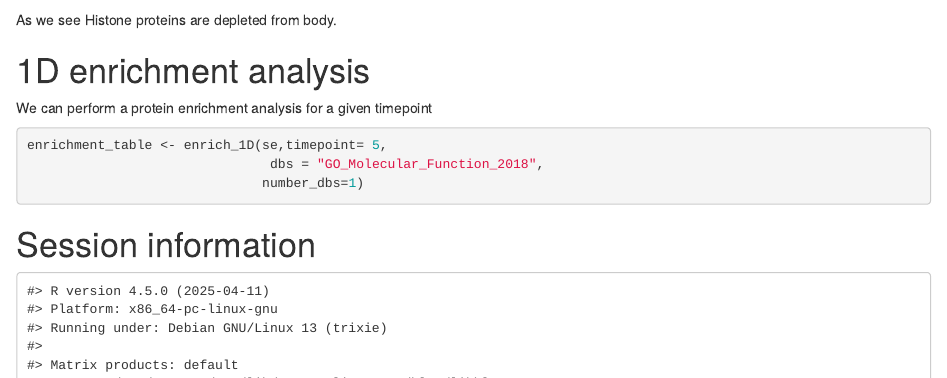
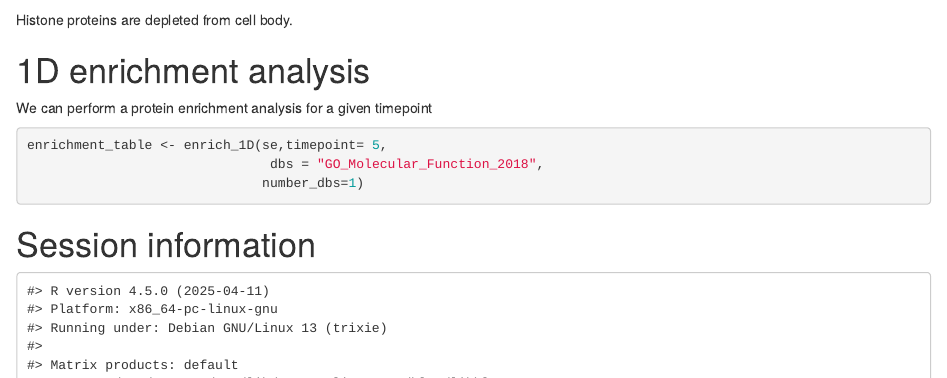
Before and after one commit to demar01/protrusionproteome, an R Markdown document (vignettes/protrusionproteome.Rmd): the page in a window 1100 px wide, from 4330 px down. Rendered offline with R 4.5, knitr and Pandoc, with nearby package versions; drawn as R Markdown's standard HTML page in place of the format the file asks for; some code elsewhere in the file could not run offline; common packages that the code uses without loading them are loaded.

Commit message:
fixing text around scatter plot

````diff
--- a/vignettes/protrusionproteome.Rmd
+++ b/vignettes/protrusionproteome.Rmd
@@ -204,7 +204,9 @@ We can visualise the Prot/Cell-bodies distribution across timepoints.
 ```{r plot-scatter,  warning=FALSE}
 plot_scatter(se, 1, 2, "HIST", 'orange', 4, 4)
 ```
-As we see Histone proteins are depleted from body.
+
+
+Histone proteins are depleted from cell body.
 
 # 1D enrichment analysis
 
````
Also changed, not shown: docs/pkgdown.yml, 1 other file.
